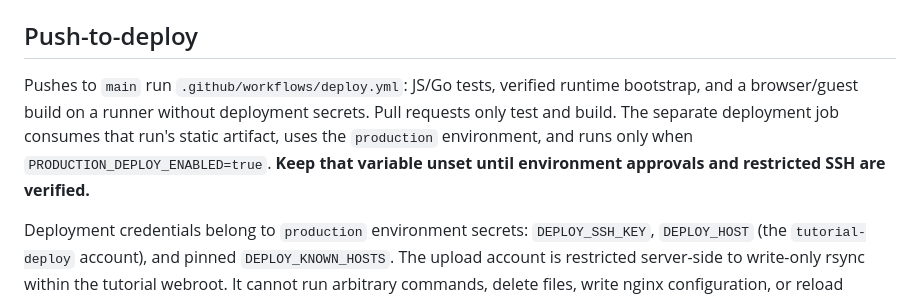
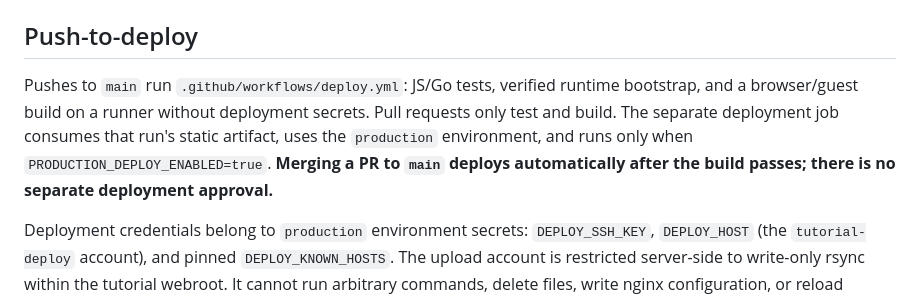
Before and after one commit to SamSaffron/term-llm-tutorial, a Markdown page: README.md, the part around the change. Drawn GitHub-style.

Commit message:
Document automatic deployment after PR merge

```diff
--- a/README.md
+++ b/README.md
@@ -82,7 +82,7 @@ The Meet agents lesson lists built-ins, inspects shell, and invokes `tl ask @she
 
 ## Push-to-deploy
 
-Pushes to `main` run `.github/workflows/deploy.yml`: JS/Go tests, verified runtime bootstrap, and a browser/guest build on a runner without deployment secrets. Pull requests only test and build. The separate deployment job consumes that run's static artifact, uses the `production` environment, and runs only when `PRODUCTION_DEPLOY_ENABLED=true`. **Keep that variable unset until environment approvals and restricted SSH are verified.**
+Pushes to `main` run `.github/workflows/deploy.yml`: JS/Go tests, verified runtime bootstrap, and a browser/guest build on a runner without deployment secrets. Pull requests only test and build. The separate deployment job consumes that run's static artifact, uses the `production` environment, and runs only when `PRODUCTION_DEPLOY_ENABLED=true`. **Merging a PR to `main` deploys automatically after the build passes; there is no separate deployment approval.**
 
 Deployment credentials belong to `production` environment secrets: `DEPLOY_SSH_KEY`, `DEPLOY_HOST` (the `tutorial-deploy` account), and pinned `DEPLOY_KNOWN_HOSTS`. The upload account is restricted server-side to write-only rsync within the tutorial webroot. It cannot run arbitrary commands, delete files, write nginx configuration, or reload services.
 
```
